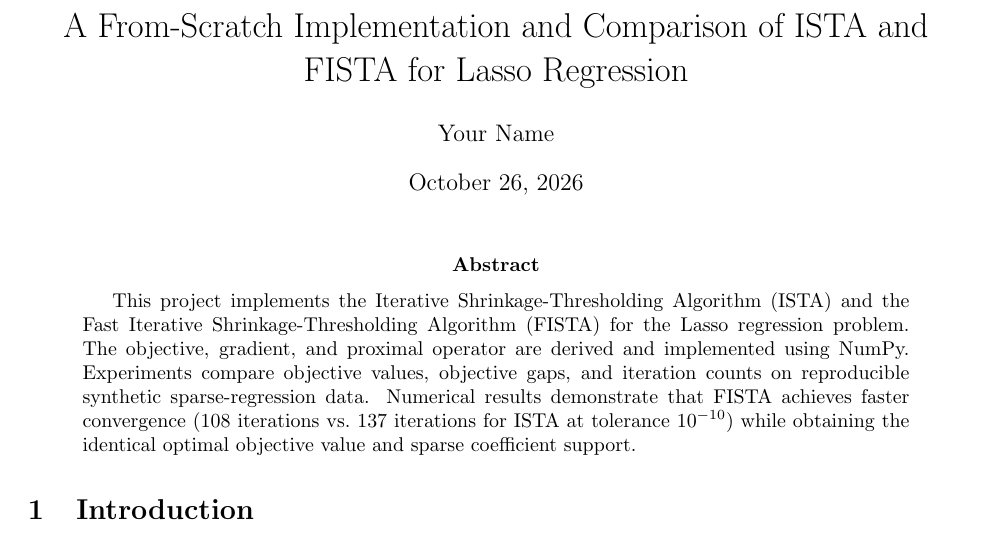
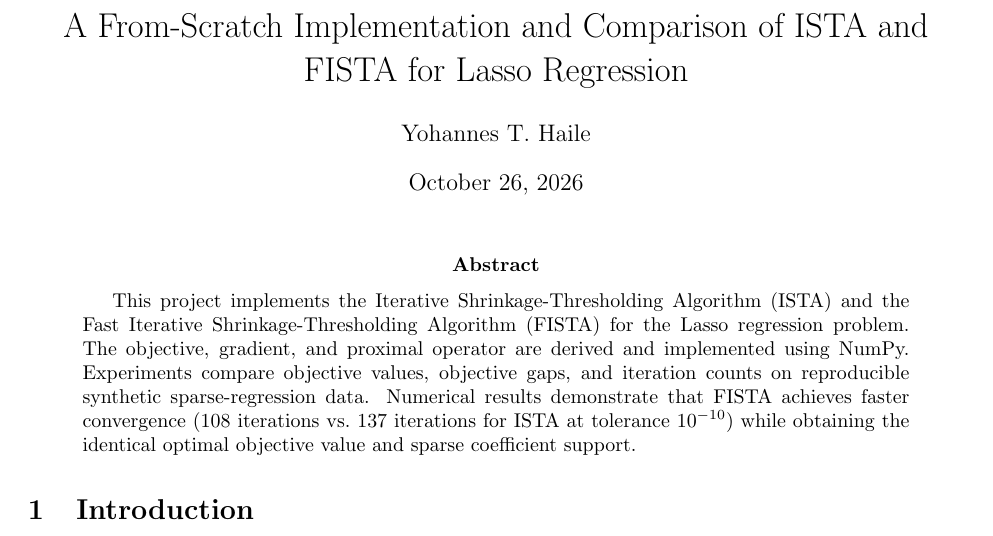
Before and after one commit to YohannesTH/fista-lasso, a LaTeX paper (report/main.tex): part of page 1 of 6, cut so that both start at the same text. Compiled offline with pdfLaTeX.

Commit message:
Update author name in main.tex

```diff
--- a/report/main.tex
+++ b/report/main.tex
@@ -11,7 +11,7 @@
 \usepackage{float}
 
 \title{A From-Scratch Implementation and Comparison of ISTA and FISTA for Lasso Regression}
-\author{Your Name}
+\author{Yohannes T. Haile}
 \date{\today}
 
 \begin{document}
```
